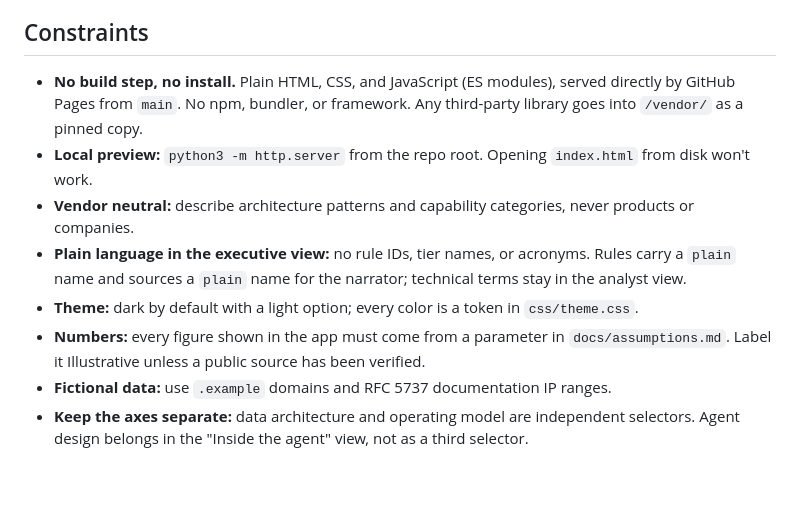
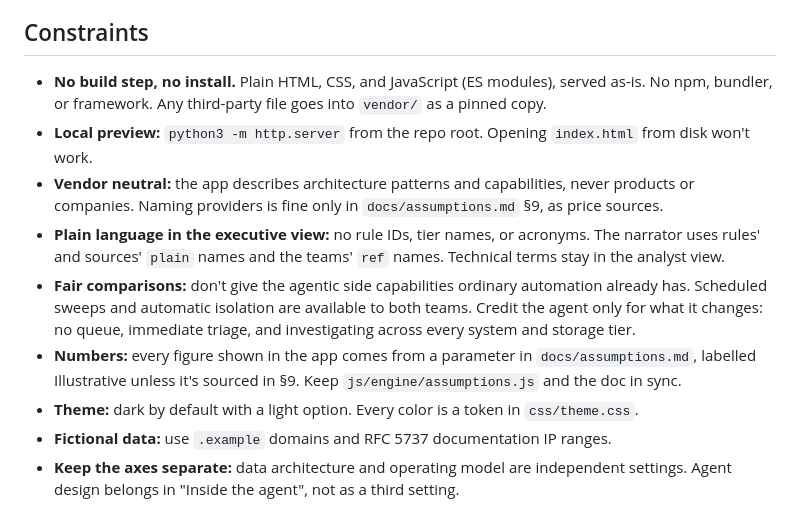
Before and after one commit to bharathcmbox/siemsoc-agentic, a Markdown page: CLAUDE.md, the part around one of its changes. Drawn GitHub-style; blank space fills up the shorter version.

```diff
--- a/CLAUDE.md
+++ b/CLAUDE.md
@@ -27,11 +58,12 @@ Current phase: **Phase 5 built** (alert storm, ransomware at 2 a.m., "Inside the
 
 ## Constraints
 
-- **No build step, no install.** Plain HTML, CSS, and JavaScript (ES modules), served directly by GitHub Pages from `main`. No npm, bundler, or framework. Any third-party library goes into `/vendor/` as a pinned copy.
+- **No build step, no install.** Plain HTML, CSS, and JavaScript (ES modules), served as-is. No npm, bundler, or framework. Any third-party file goes into `vendor/` as a pinned copy.
 - **Local preview:** `python3 -m http.server` from the repo root. Opening `index.html` from disk won't work.
-- **Vendor neutral:** describe architecture patterns and capability categories, never products or companies.
-- **Plain language in the executive view:** no rule IDs, tier names, or acronyms. Rules carry a `plain` name and sources a `plain` name for the narrator; technical terms stay in the analyst view.
-- **Theme:** dark by default with a light option; every color is a token in `css/theme.css`.
-- **Numbers:** every figure shown in the app must come from a parameter in `docs/assumptions.md`. Label it Illustrative unless a public source has been verified.
+- **Vendor neutral:** the app describes architecture patterns and capabilities, never products or companies. Naming providers is fine only in `docs/assumptions.md` §9, as price sources.
+- **Plain language in the executive view:** no rule IDs, tier names, or acronyms. The narrator uses rules' and sources' `plain` names and the teams' `ref` names. Technical terms stay in the analyst view.
+- **Fair comparisons:** don't give the agentic side capabilities ordinary automation already has. Scheduled sweeps and automatic isolation are available to both teams. Credit the agent only for what it changes: no queue, immediate triage, and investigating across every system and storage tier.
+- **Numbers:** every figure shown in the app comes from a parameter in `docs/assumptions.md`, labelled Illustrative unless it's sourced in §9. Keep `js/engine/assumptions.js` and the doc in sync.
+- **Theme:** dark by default with a light option. Every color is a token in `css/theme.css`.
 - **Fictional data:** use `.example` domains and RFC 5737 documentation IP ranges.
-- **Keep the axes separate:** data architecture and operating model are independent selectors. Agent design belongs in the "Inside the agent" view, not as a third selector.
+- **Keep the axes separate:** data architecture and operating model are independent settings. Agent design belongs in "Inside the agent", not as a third setting.
```
Also changed, not shown: other parts of CLAUDE.md (+47 -16 lines).
